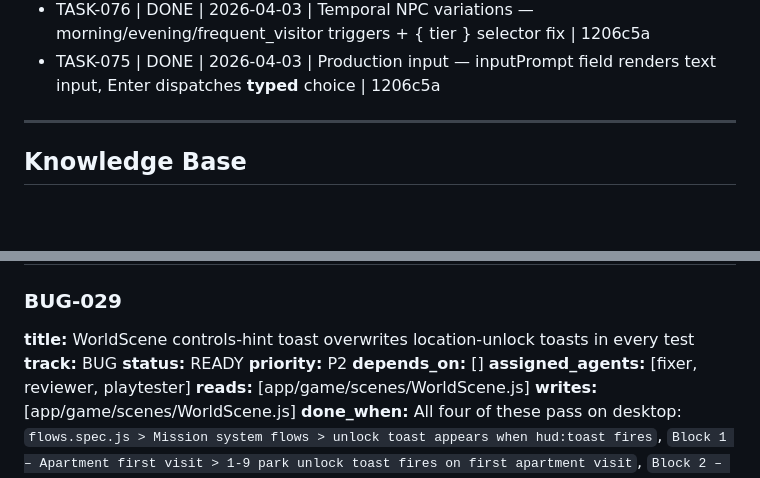
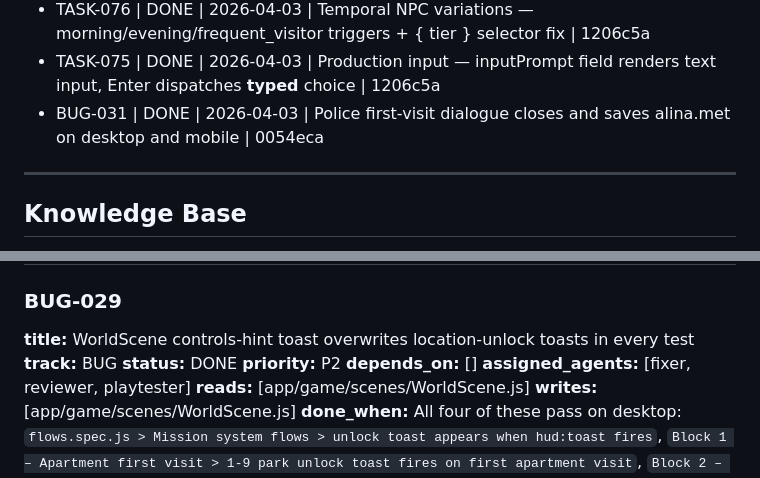
Before and after one commit to OrfanH/ya_ne_panimayu, a Markdown page: IMPROVEMENTS.md, 2 parts joined by grey strips. Rendered like a GitHub page; blank space fills up the shorter version.

```diff
--- a/IMPROVEMENTS.md
+++ b/IMPROVEMENTS.md
@@ -44,6 +46,7 @@
 - BUG-028 | DONE | 2026-04-03 | First-visit vocab seeding — 5 words from tutorVocabulary seeded on DIALOGUE_END + Playwright test | 03b1443
 - TASK-076 | DONE | 2026-04-03 | Temporal NPC variations — morning/evening/frequent_visitor triggers + { tier } selector fix | 1206c5a
 - TASK-075 | DONE | 2026-04-03 | Production input — inputPrompt field renders text input, Enter dispatches __typed__ choice | 1206c5a
+- BUG-031 | DONE | 2026-04-03 | Police first-visit dialogue closes and saves alina.met on desktop and mobile | 0054eca
 
 ---
 
@@ -818,7 +821,7 @@
 ### BUG-029
 **title:** WorldScene controls-hint toast overwrites location-unlock toasts in every test
 **track:** BUG
-**status:** READY
+**status:** DONE
 **priority:** P2
 **depends_on:** []
 **assigned_agents:** [fixer, reviewer, playtester]
```
Also changed, not shown: other parts of IMPROVEMENTS.md (+30 -0 lines).
